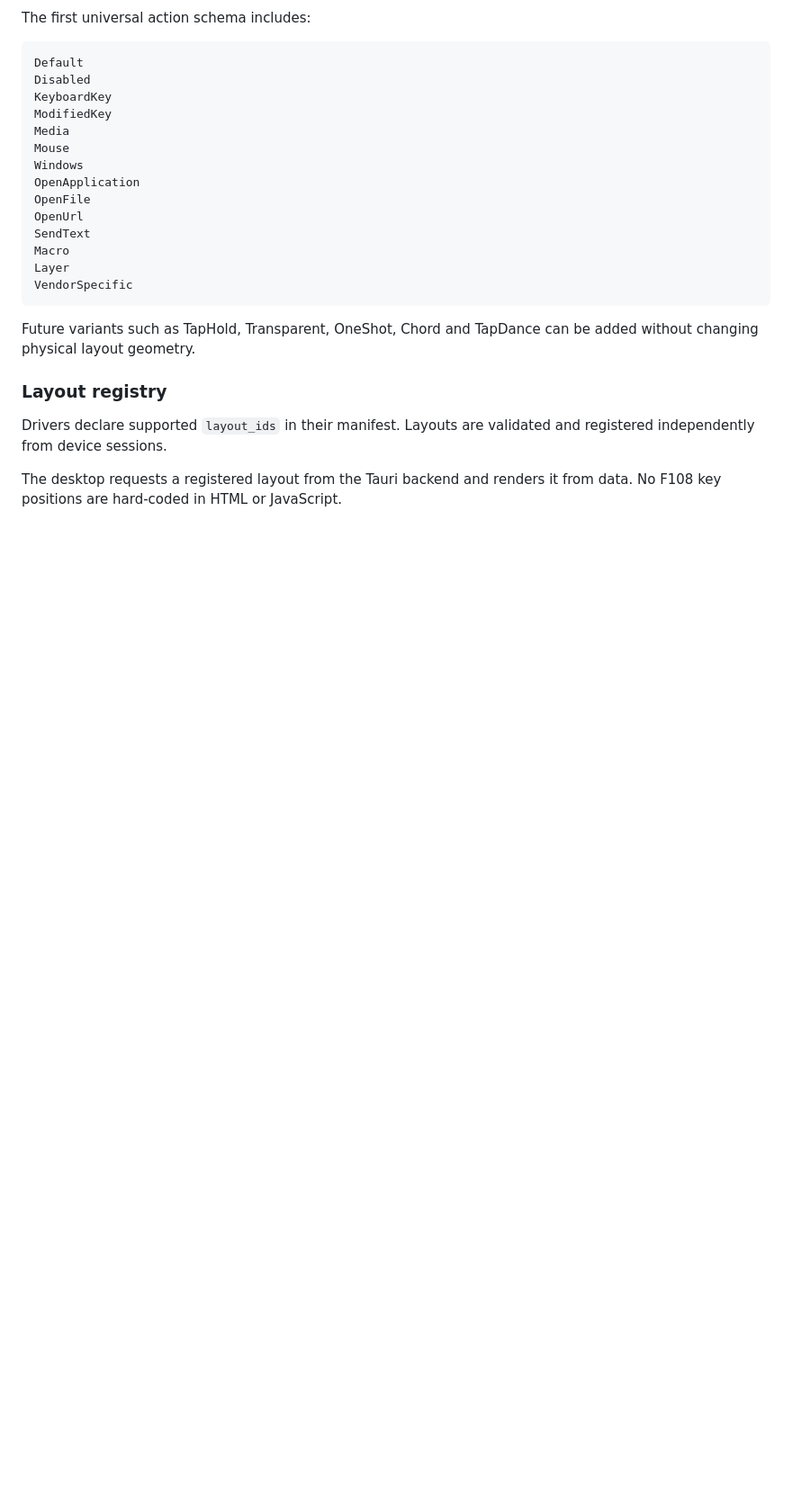
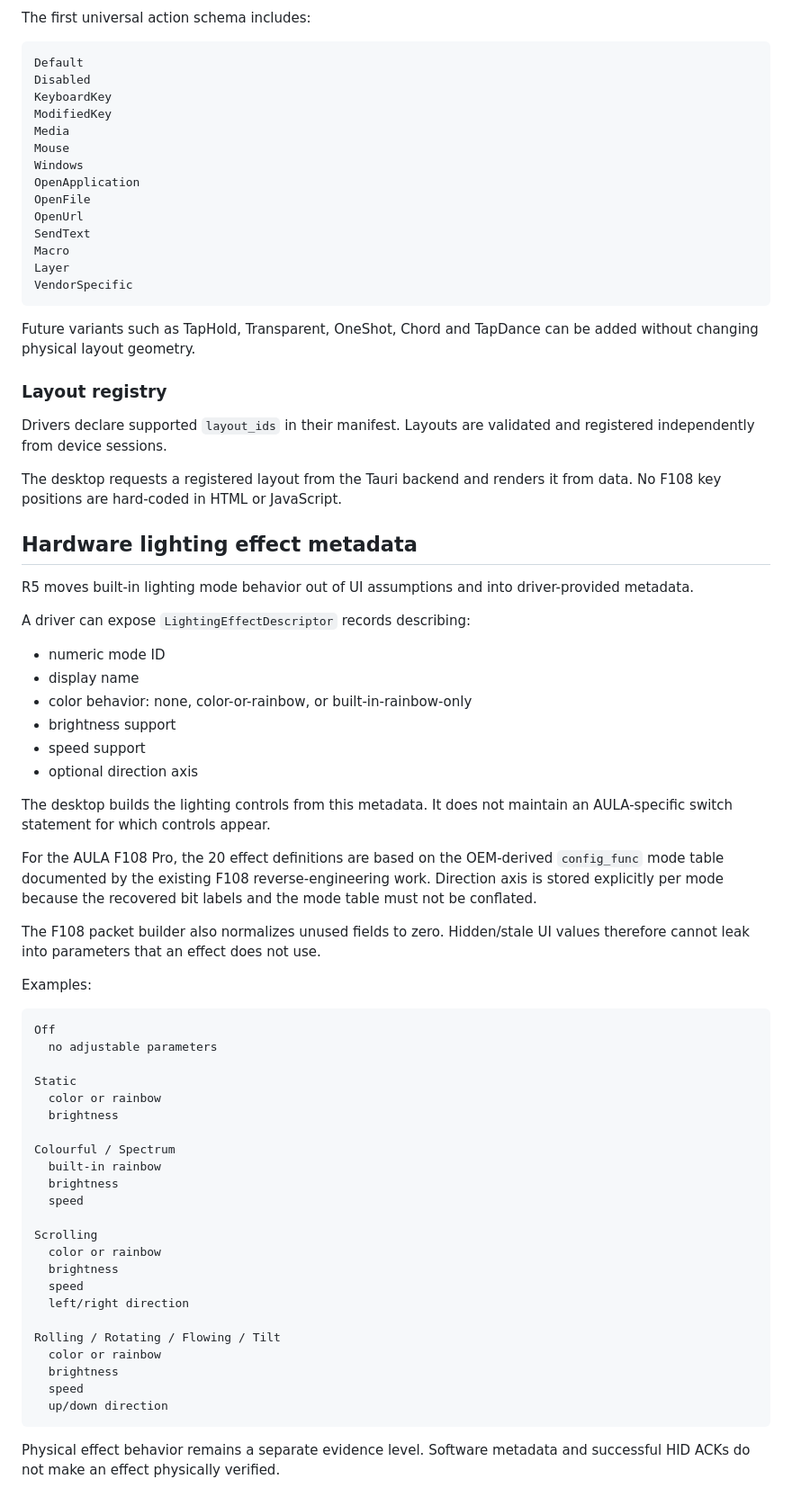
Before and after one commit to ManethonSega/MechKeyMesh, a Markdown page: docs/ARCHITECTURE.md, the part around the change. Shown at 90% size. Drawn GitHub-style; blank space fills up the shorter version.

Commit message:
docs: define driver-provided hardware lighting metadata

````diff
--- a/docs/ARCHITECTURE.md
+++ b/docs/ARCHITECTURE.md
@@ -397,3 +397,53 @@ Future variants such as TapHold, Transparent, OneShot, Chord and TapDance can be
 Drivers declare supported `layout_ids` in their manifest. Layouts are validated and registered independently from device sessions.
 
 The desktop requests a registered layout from the Tauri backend and renders it from data. No F108 key positions are hard-coded in HTML or JavaScript.
+
+
+## Hardware lighting effect metadata
+
+R5 moves built-in lighting mode behavior out of UI assumptions and into driver-provided metadata.
+
+A driver can expose `LightingEffectDescriptor` records describing:
+
+- numeric mode ID
+- display name
+- color behavior: none, color-or-rainbow, or built-in-rainbow-only
+- brightness support
+- speed support
+- optional direction axis
+
+The desktop builds the lighting controls from this metadata. It does not maintain an AULA-specific switch statement for which controls appear.
+
+For the AULA F108 Pro, the 20 effect definitions are based on the OEM-derived `config_func` mode table documented by the existing F108 reverse-engineering work. Direction axis is stored explicitly per mode because the recovered bit labels and the mode table must not be conflated.
+
+The F108 packet builder also normalizes unused fields to zero. Hidden/stale UI values therefore cannot leak into parameters that an effect does not use.
+
+Examples:
+
+```text
+Off
+  no adjustable parameters
+
+Static
+  color or rainbow
+  brightness
+
+Colourful / Spectrum
+  built-in rainbow
+  brightness
+  speed
+
+Scrolling
+  color or rainbow
+  brightness
+  speed
+  left/right direction
+
+Rolling / Rotating / Flowing / Tilt
+  color or rainbow
+  brightness
+  speed
+  up/down direction
+```
+
+Physical effect behavior remains a separate evidence level. Software metadata and successful HID ACKs do not make an effect physically verified.
````
